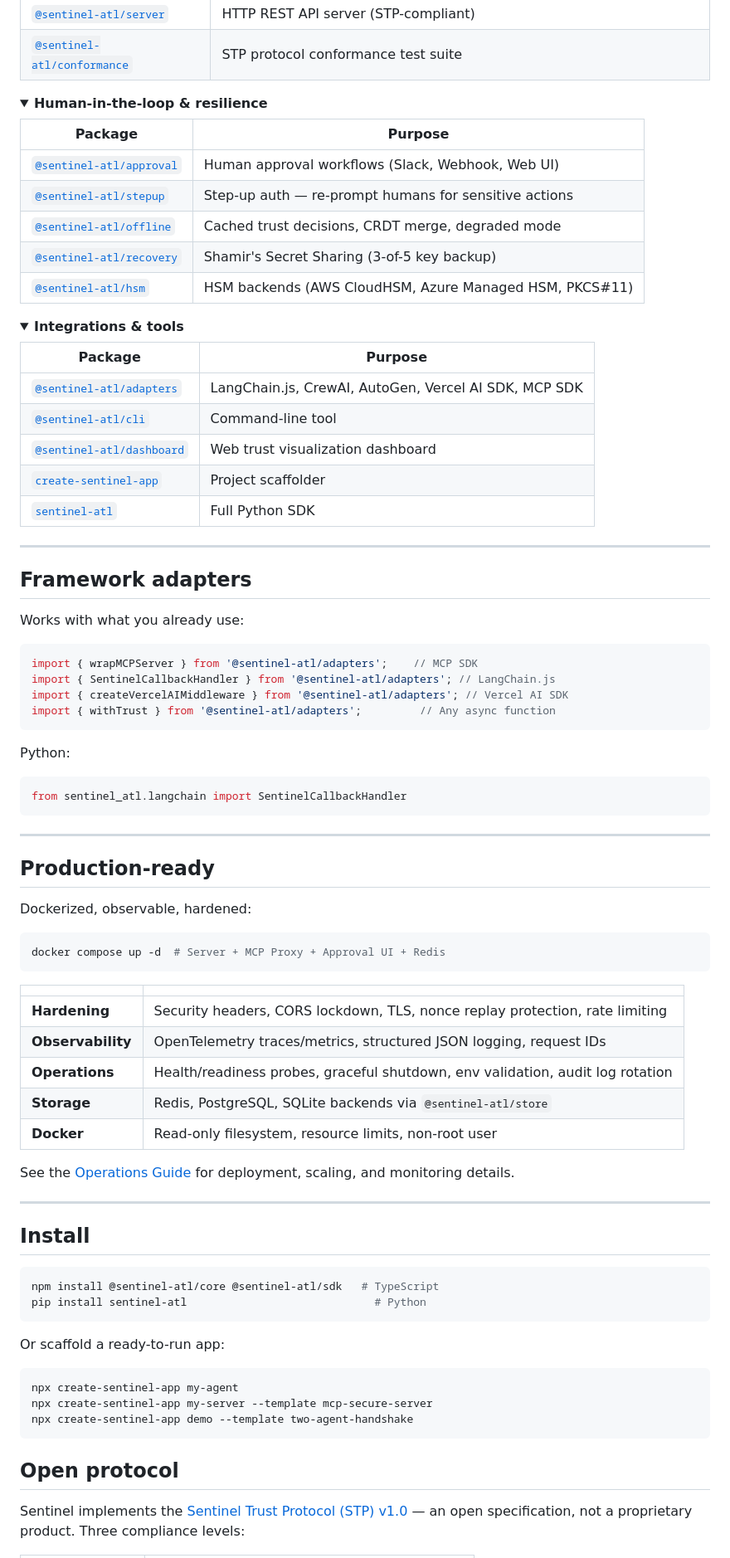
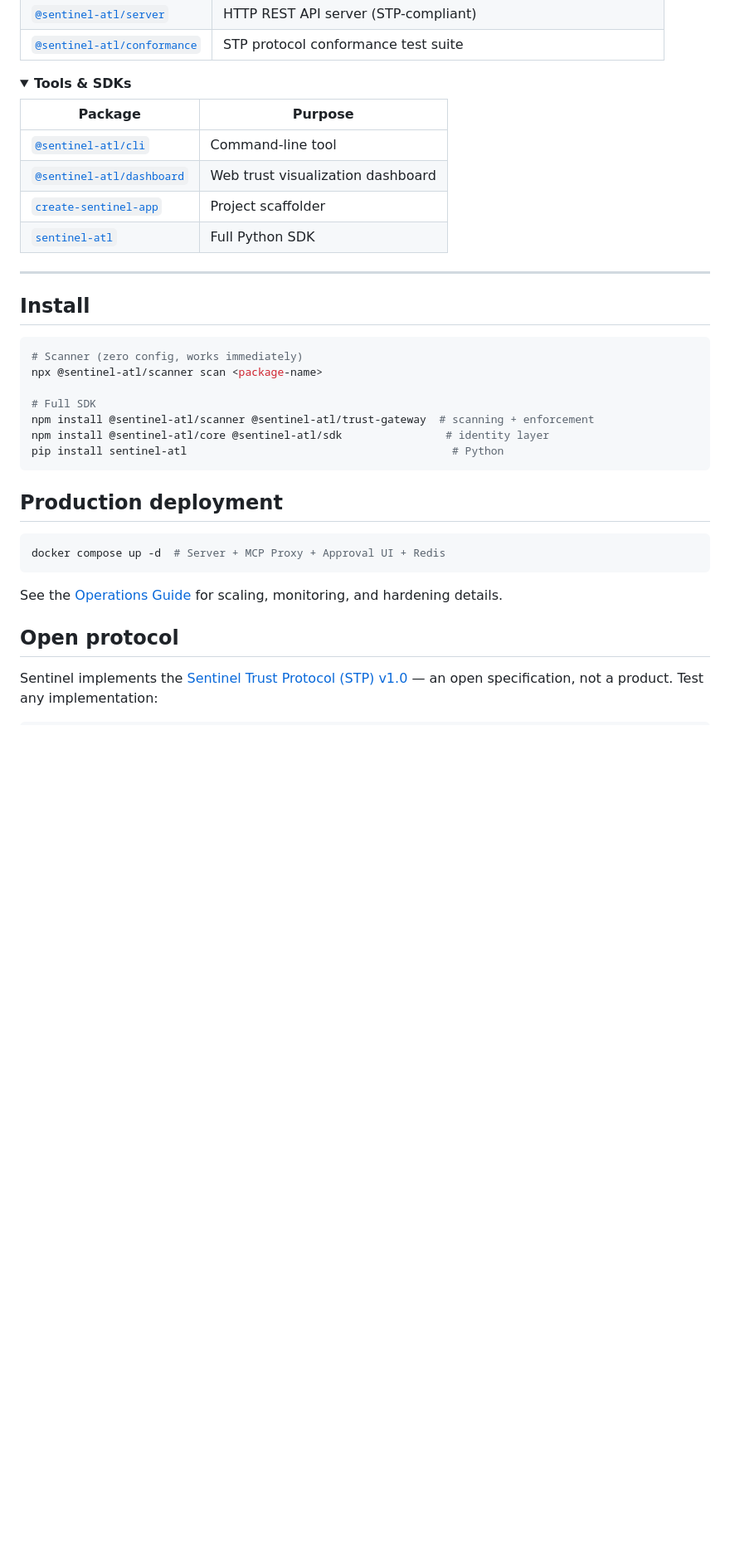
Before and after one commit to sentinel-atl/project-sentinel, a Markdown page: README.md, the part around one of its changes. Shown at 83% size. Rendered like a GitHub page; folded sections open; blank space fills up the shorter version.

````diff
--- a/README.md
+++ b/README.md
@@ -233,24 +227,10 @@ Every arrow is cryptographically signed. Every step is audit-logged.
 </details>
 
 <details>
-<summary><b>Human-in-the-loop & resilience</b></summary>
+<summary><b>Tools & SDKs</b></summary>
 
 | Package | Purpose |
 |---|---|
-| [`@sentinel-atl/approval`](https://www.npmjs.com/package/@sentinel-atl/approval) | Human approval workflows (Slack, Webhook, Web UI) |
-| [`@sentinel-atl/stepup`](https://www.npmjs.com/package/@sentinel-atl/stepup) | Step-up auth — re-prompt humans for sensitive actions |
-| [`@sentinel-atl/offline`](https://www.npmjs.com/package/@sentinel-atl/offline) | Cached trust decisions, CRDT merge, degraded mode |
-| [`@sentinel-atl/recovery`](https://www.npmjs.com/package/@sentinel-atl/recovery) | Shamir's Secret Sharing (3-of-5 key backup) |
-| [`@sentinel-atl/hsm`](https://www.npmjs.com/package/@sentinel-atl/hsm) | HSM backends (AWS CloudHSM, Azure Managed HSM, PKCS#11) |
-
-</details>
-
-<details>
-<summary><b>Integrations & tools</b></summary>
-
-| Package | Purpose |
-|---|---|
-| [`@sentinel-atl/adapters`](https://www.npmjs.com/package/@sentinel-atl/adapters) | LangChain.js, CrewAI, AutoGen, Vercel AI SDK, MCP SDK |
 | [`@sentinel-atl/cli`](https://www.npmjs.com/package/@sentinel-atl/cli) | Command-line tool |
 | [`@sentinel-atl/dashboard`](https://www.npmjs.com/package/@sentinel-atl/dashboard) | Web trust visualization dashboard |
 | [`create-sentinel-app`](https://www.npmjs.com/package/create-sentinel-app) | Project scaffolder |
@@ -260,60 +240,27 @@ Every arrow is cryptographically signed. Every step is audit-logged.
 
 ---
 
-## Framework adapters
+## Install
 
-Works with what you already use:
+```bash
+# Scanner (zero config, works immediately)
+npx @sentinel-atl/scanner scan <package-name>
 
-```ts
-import { wrapMCPServer } from '@sentinel-atl/adapters';    // MCP SDK
-import { SentinelCallbackHandler } from '@sentinel-atl/adapters'; // LangChain.js
-import { createVercelAIMiddleware } from '@sentinel-atl/adapters'; // Vercel AI SDK
-import { withTrust } from '@sentinel-atl/adapters';         // Any async function
+# Full SDK
+npm install @sentinel-atl/scanner @sentinel-atl/trust-gateway  # scanning + enforcement
+npm install @sentinel-atl/core @sentinel-atl/sdk                # identity layer
+pip install sentinel-atl                                         # Python
 ```
 
-Python:
-```python
-from sentinel_atl.langchain import SentinelCallbackHandler
-```
-
----
-
-## Production-ready
-
-Dockerized, observable, hardened:
+## Production deployment
 
 ```bash
 docker compose up -d  # Server + MCP Proxy + Approval UI + Redis
 ```
 
-| | |
-|---|---|
-| **Hardening** | Security headers, CORS lockdown, TLS, nonce replay protection, rate limiting |
-| **Observability** | OpenTelemetry traces/metrics, structured JSON logging, request IDs |
-| **Operations** | Health/readiness probes, graceful shutdown, env validation, audit log rotation |
-| **Storage** | Redis, PostgreSQL, SQLite backends via `@sentinel-atl/store` |
-| **Docker** | Read-only filesystem, resource limits, non-root user |
-
-See the [Operations Guide](docs/operations-guide.md) for deployment, scaling, and monitoring details.
-
----
-
-## Install
-
-```bash
-npm install @sentinel-atl/core @sentinel-atl/sdk   # TypeScript
-pip install sentinel-atl                             # Python
-```
-
-Or scaffold a ready-to-run app:
-
-```bash
-npx create-sentinel-app my-agent
-npx create-sentinel-app my-server --template mcp-secure-server
-npx create-sentinel-app demo --template two-agent-handshake
-```
+See the [Operations Guide](docs/operations-guide.md) for scaling, monitoring, and hardening details.
 
 ## Open protocol
 
-Sentinel implements the [Sentinel Trust Protocol (STP) v1.0](specs/sentinel-trust-protocol-v1.0.md) — an open specification, not a proprietary product. Three compliance levels:
+Sentinel implements the [Sentinel Trust Protocol (STP) v1.0](specs/sentinel-trust-protocol-v1.0.md) — an open specification, not a product. Test any implementation:
 
````
Also changed, not shown: other parts of README.md (+154 -171 lines).
